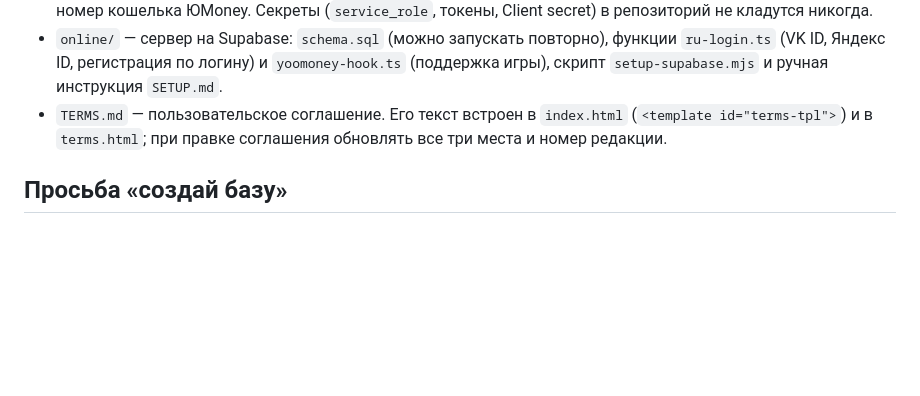
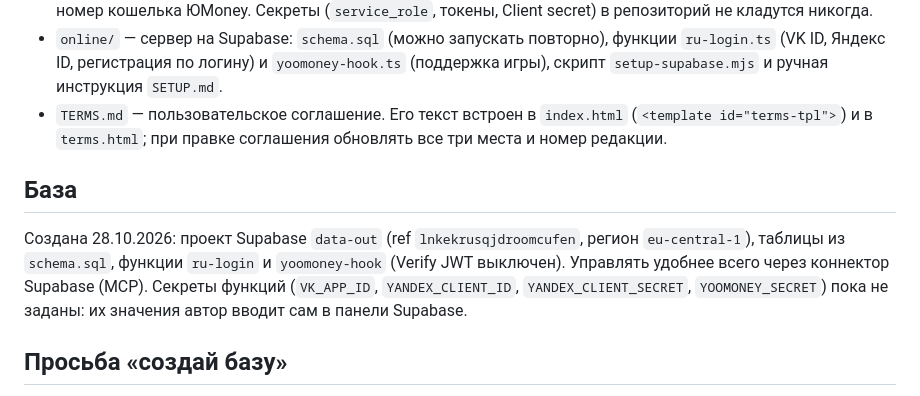
Before and after one commit to artemiylakin-debug/Kod-Clod, a Markdown page: CLAUDE.md, the part around the change. GitHub-like rendering; blank space fills up the shorter version.

Commit message:
Note the created Supabase project in CLAUDE.md
Co-Authored-By: Claude Opus 5.5 <noreply@anthropic.com>
Claude-Session: https://claude.ai/code/session_01AXEEeaoHYcJLCouAtVwLJ8

```diff
--- a/CLAUDE.md
+++ b/CLAUDE.md
@@ -15,6 +15,13 @@
   `setup-supabase.mjs` и ручная инструкция `SETUP.md`.
 - `TERMS.md` — пользовательское соглашение. Его текст встроен в `index.html` (`<template id="terms-tpl">`)
   и в `terms.html`; при правке соглашения обновлять все три места и номер редакции.
+
+## База
+
+Создана 28.10.2026: проект Supabase `data-out` (ref `lnkekrusqjdroomcufen`, регион `eu-central-1`),
+таблицы из `schema.sql`, функции `ru-login` и `yoomoney-hook` (Verify JWT выключен). Управлять удобнее
+всего через коннектор Supabase (MCP). Секреты функций (`VK_APP_ID`, `YANDEX_CLIENT_ID`,
+`YANDEX_CLIENT_SECRET`, `YOOMONEY_SECRET`) пока не заданы: их значения автор вводит сам в панели Supabase.
 
 ## Просьба «создай базу»
 
```
